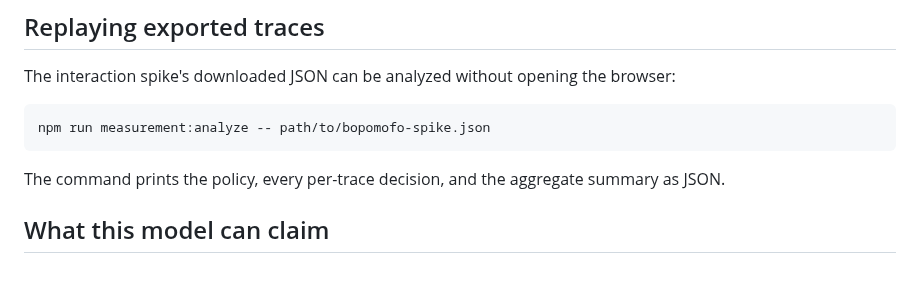
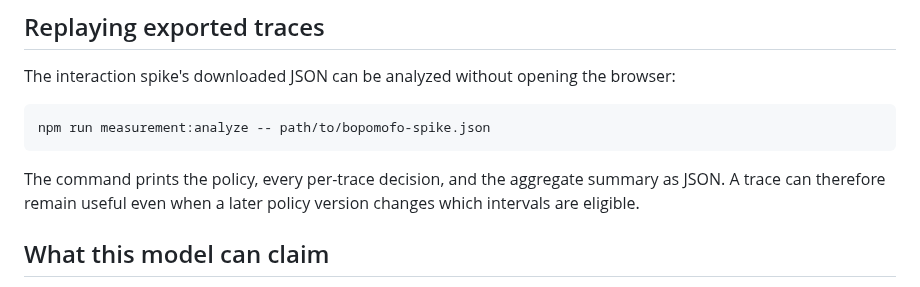
Before and after one commit to a20030824/bopomofo-trainer, a Markdown page: docs/measurement-policy.md, the part around the change. Rendered like a GitHub page.

Commit message:
Clarify replayed trace result boundaries

````diff
--- a/docs/measurement-policy.md
+++ b/docs/measurement-policy.md
@@ -73,7 +73,7 @@ The interaction spike's downloaded JSON can be analyzed without opening the brow
 npm run measurement:analyze -- path/to/bopomofo-spike.json
 ```
 
-The command prints the policy, every per-trace decision, and the aggregate summary as JSON.
+The command prints the policy, every per-trace decision, and the aggregate summary as JSON. A trace can therefore remain useful even when a later policy version changes which intervals are eligible.
 
 ## What this model can claim
 
````
